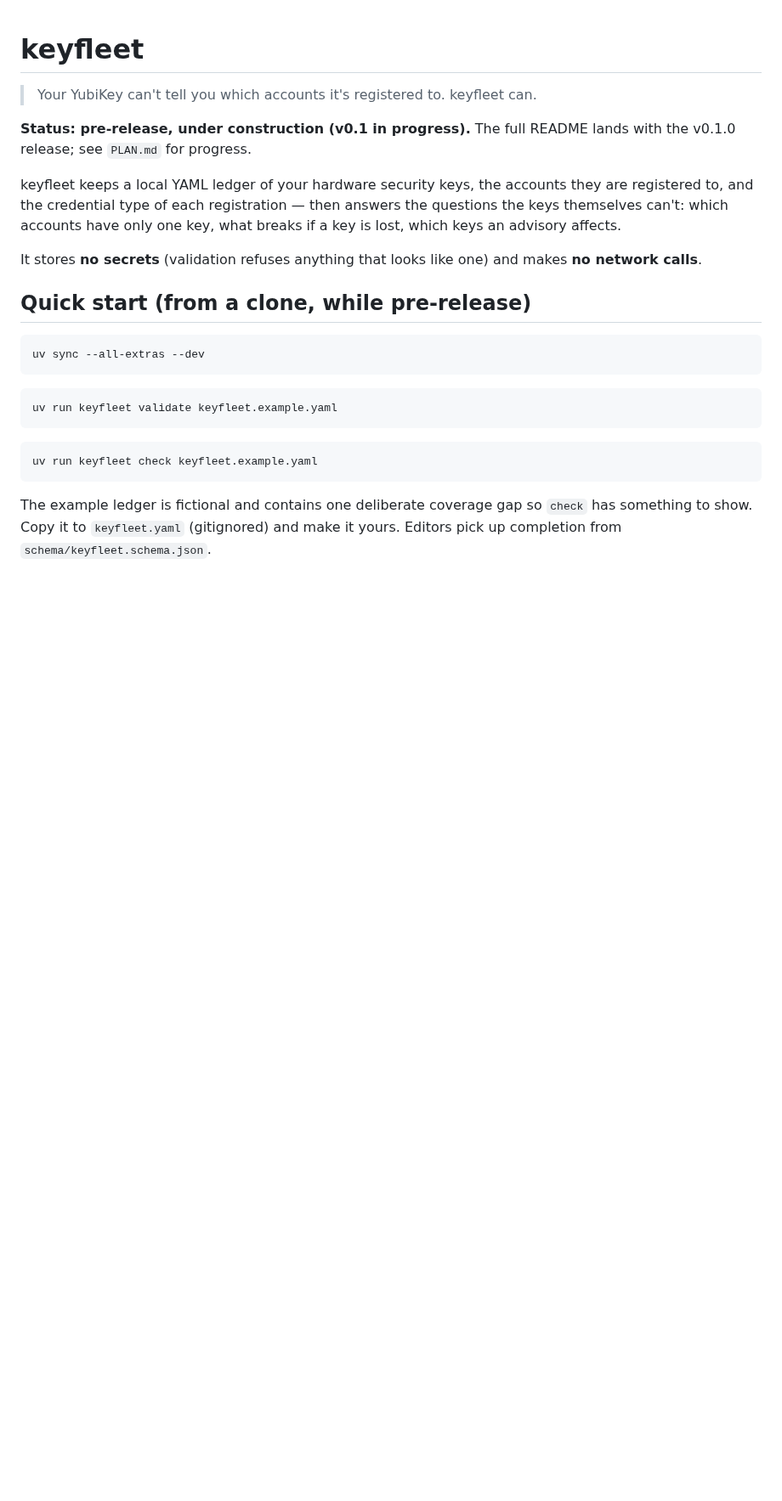
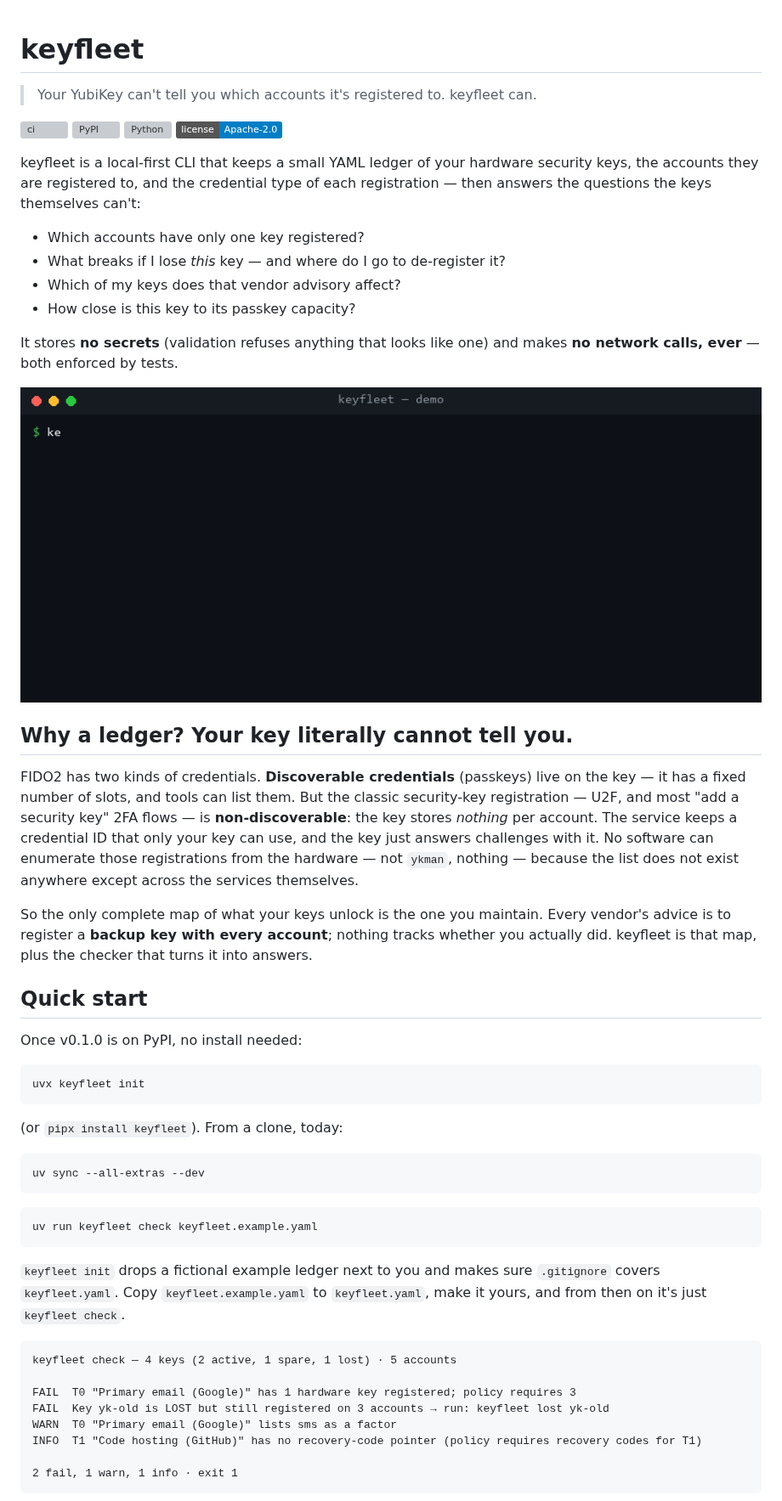
Before and after one commit to ThePrimeLayer/keyfleet, a Markdown page: README.md, the part around one of its changes. Shown at 85% size. Drawn GitHub-style; pictures changed too: docs/demo.gif (added); badges without logos; blank space fills up the shorter version; grey boxes are pictures that could not be loaded.

````diff
--- a/README.md
+++ b/README.md
@@ -2,31 +2,73 @@
 
 > Your YubiKey can't tell you which accounts it's registered to. keyfleet can.
 
-**Status: pre-release, under construction (v0.1 in progress).** The full README
-lands with the v0.1.0 release; see `PLAN.md` for progress.
+<!-- Badges assume github.com/OWNER/keyfleet — replace OWNER when the repo is
+     created (open item in PLAN.md). The PyPI badges resolve after first publish. -->
+[![ci](https://github.com/OWNER/keyfleet/actions/workflows/ci.yml/badge.svg)](https://github.com/OWNER/keyfleet/actions/workflows/ci.yml)
+[![PyPI](https://img.shields.io/pypi/v/keyfleet)](https://pypi.org/project/keyfleet/)
+[![Python](https://img.shields.io/pypi/pyversions/keyfleet)](https://pypi.org/project/keyfleet/)
+[![License](https://img.shields.io/badge/license-Apache--2.0-blue.svg)](LICENSE)
 
-keyfleet keeps a local YAML ledger of your hardware security keys, the accounts
-they are registered to, and the credential type of each registration — then
-answers the questions the keys themselves can't: which accounts have only one
-key, what breaks if a key is lost, which keys an advisory affects.
+keyfleet is a local-first CLI that keeps a small YAML ledger of your hardware
+security keys, the accounts they are registered to, and the credential type of
+each registration — then answers the questions the keys themselves can't:
+
+- Which accounts have only one key registered?
+- What breaks if I lose *this* key — and where do I go to de-register it?
+- Which of my keys does that vendor advisory affect?
+- How close is this key to its passkey capacity?
 
 It stores **no secrets** (validation refuses anything that looks like one) and
-makes **no network calls**.
+makes **no network calls, ever** — both enforced by tests.
 
-## Quick start (from a clone, while pre-release)
+![keyfleet demo: check finds a lost key still registered, lost prints the ordered de-registration checklist](docs/demo.gif)
+
+## Why a ledger? Your key literally cannot tell you.
+
+FIDO2 has two kinds of credentials. **Discoverable credentials** (passkeys)
+live on the key — it has a fixed number of slots, and tools can list them.
+But the classic security-key registration — U2F, and most "add a security
+key" 2FA flows — is **non-discoverable**: the key stores *nothing* per
+account. The service keeps a credential ID that only your key can use, and
+the key just answers challenges with it. No software can enumerate those
+registrations from the hardware — not `ykman`, nothing — because the list
+does not exist anywhere except across the services themselves.
+
+So the only complete map of what your keys unlock is the one you maintain.
+Every vendor's advice is to register a **backup key with every account**;
+nothing tracks whether you actually did. keyfleet is that map, plus the
+checker that turns it into answers.
+
+## Quick start
+
+Once v0.1.0 is on PyPI, no install needed:
+
+```bash
+uvx keyfleet init
+```
+
+(or `pipx install keyfleet`). From a clone, today:
 
 ```bash
 uv sync --all-extras --dev
 ```
 
 ```bash
-uv run keyfleet validate keyfleet.example.yaml
-```
-
-```bash
 uv run keyfleet check keyfleet.example.yaml
 ```
 
-The example ledger is fictional and contains one deliberate coverage gap so
-`check` has something to show. Copy it to `keyfleet.yaml` (gitignored) and make
-it yours. Editors pick up completion from `schema/keyfleet.schema.json`.
+`keyfleet init` drops a fictional example ledger next to you and makes sure
+`.gitignore` covers `keyfleet.yaml`. Copy `keyfleet.example.yaml` to
+`keyfleet.yaml`, make it yours, and from then on it's just `keyfleet check`.
+
+```text
+keyfleet check — 4 keys (2 active, 1 spare, 1 lost) · 5 accounts
+
+FAIL  T0 "Primary email (Google)" has 1 hardware key registered; policy requires 3
+FAIL  Key yk-old is LOST but still registered on 3 accounts → run: keyfleet lost yk-old
+WARN  T0 "Primary email (Google)" lists sms as a factor
+INFO  T1 "Code hosting (GitHub)" has no recovery-code pointer (policy requires recovery codes for T1)
+
+2 fail, 1 warn, 1 info · exit 1
+```
+
````
Also changed, not shown: other parts of README.md (+80 -7 lines), 2 other files.
